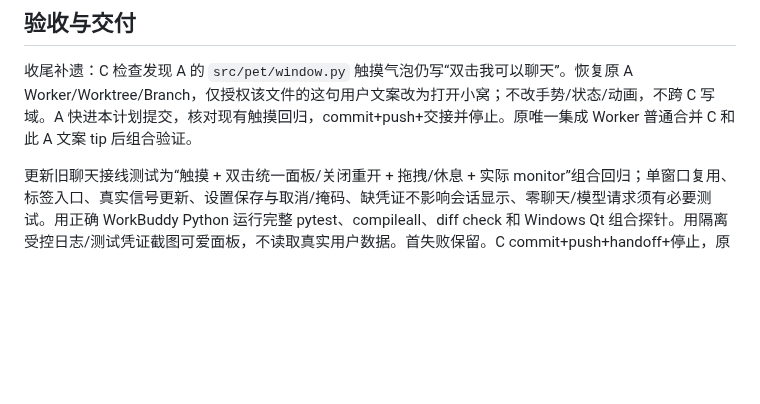
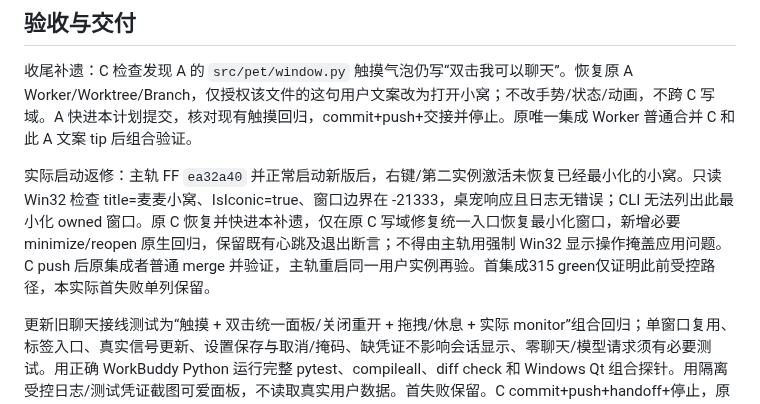
Before and after one commit to songconmaisaix31-design/mcpet, a Markdown page: docs/companion/SESSION-PANEL-PLAN.md, the part around the change. Rendered like a GitHub page; blank space fills up the shorter version.

Commit message:
docs: retain minimized panel launch failure and assign repair

```diff
--- a/docs/companion/SESSION-PANEL-PLAN.md
+++ b/docs/companion/SESSION-PANEL-PLAN.md
@@ -20,4 +20,6 @@
 
 收尾补遗：C 检查发现 A 的 `src/pet/window.py` 触摸气泡仍写“双击我可以聊天”。恢复原 A Worker/Worktree/Branch，仅授权该文件的这句用户文案改为打开小窝；不改手势/状态/动画，不跨 C 写域。A 快进本计划提交，核对现有触摸回归，commit+push+交接并停止。原唯一集成 Worker 普通合并 C 和此 A 文案 tip 后组合验证。
 
+实际启动返修：主轨 FF `ea32a40` 并正常启动新版后，右键/第二实例激活未恢复已经最小化的小窝。只读 Win32 检查 title=麦麦小窝、IsIconic=true、窗口边界在 -21333，桌宠响应且日志无错误；CLI 无法列出此最小化 owned 窗口。原 C 恢复并快进本补遗，仅在原 C 写域修复统一入口恢复最小化窗口，新增必要 minimize/reopen 原生回归，保留既有心跳及退出断言；不得由主轨用强制 Win32 显示操作掩盖应用问题。C push 后原集成者普通 merge 并验证，主轨重启同一用户实例再验。首集成315 green仅证明此前受控路径，本实际首失败单列保留。
+
 更新旧聊天接线测试为“触摸 + 双击统一面板/关闭重开 + 拖拽/休息 + 实际 monitor”组合回归；单窗口复用、标签入口、真实信号更新、设置保存与取消/掩码、缺凭证不影响会话显示、零聊天/模型请求须有必要测试。用正确 WorkBuddy Python 运行完整 pytest、compileall、diff check 和 Windows Qt 组合探针。用隔离受控日志/测试凭证截图可爱面板，不读取真实用户数据。首失败保留。C commit+push+handoff+停止，原集成 Worker 合并并 push 后主分支 FF。主 Agent检查截图，并优雅关闭本轮之前启动的已知旧桌宠、启动新版供用户操作；不杀其他项目进程，不重跑17GB冷回填作为 UI 改动验收。
```
